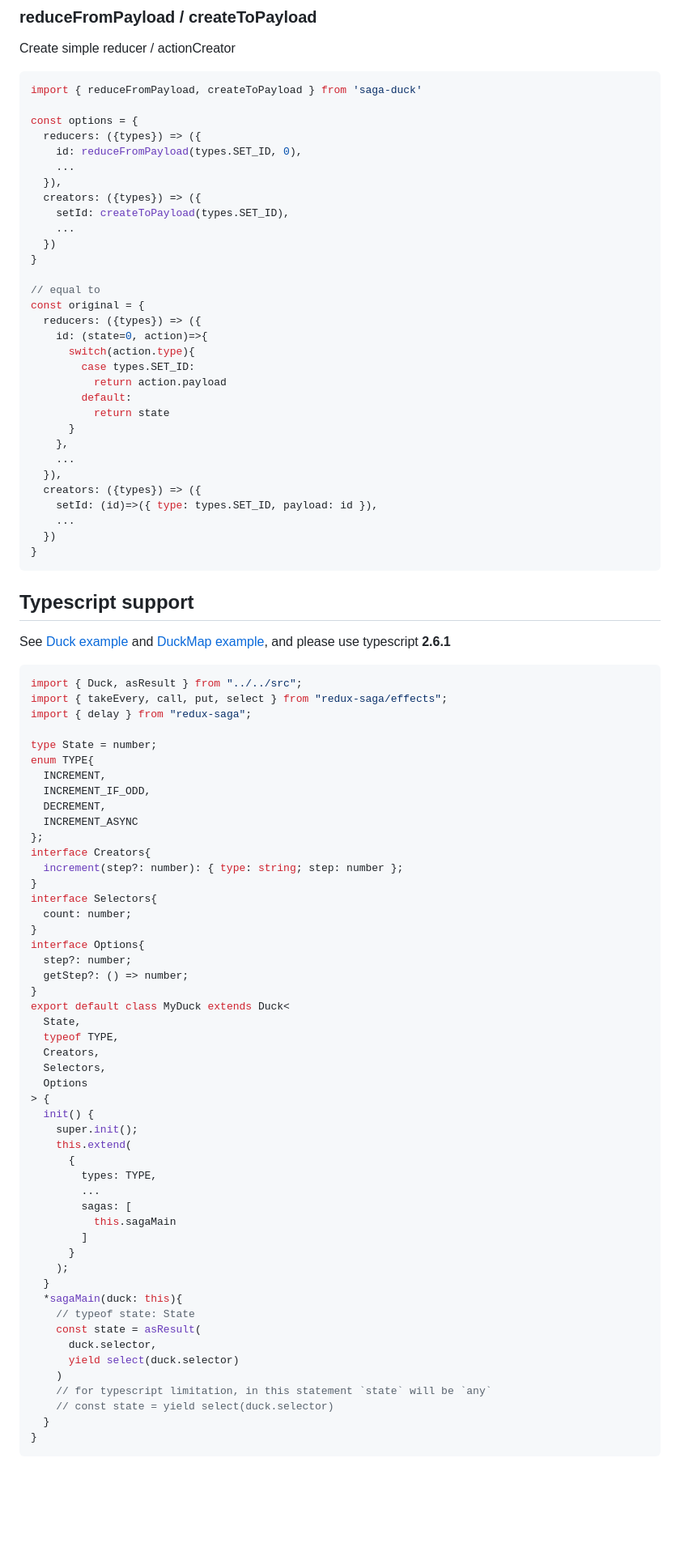
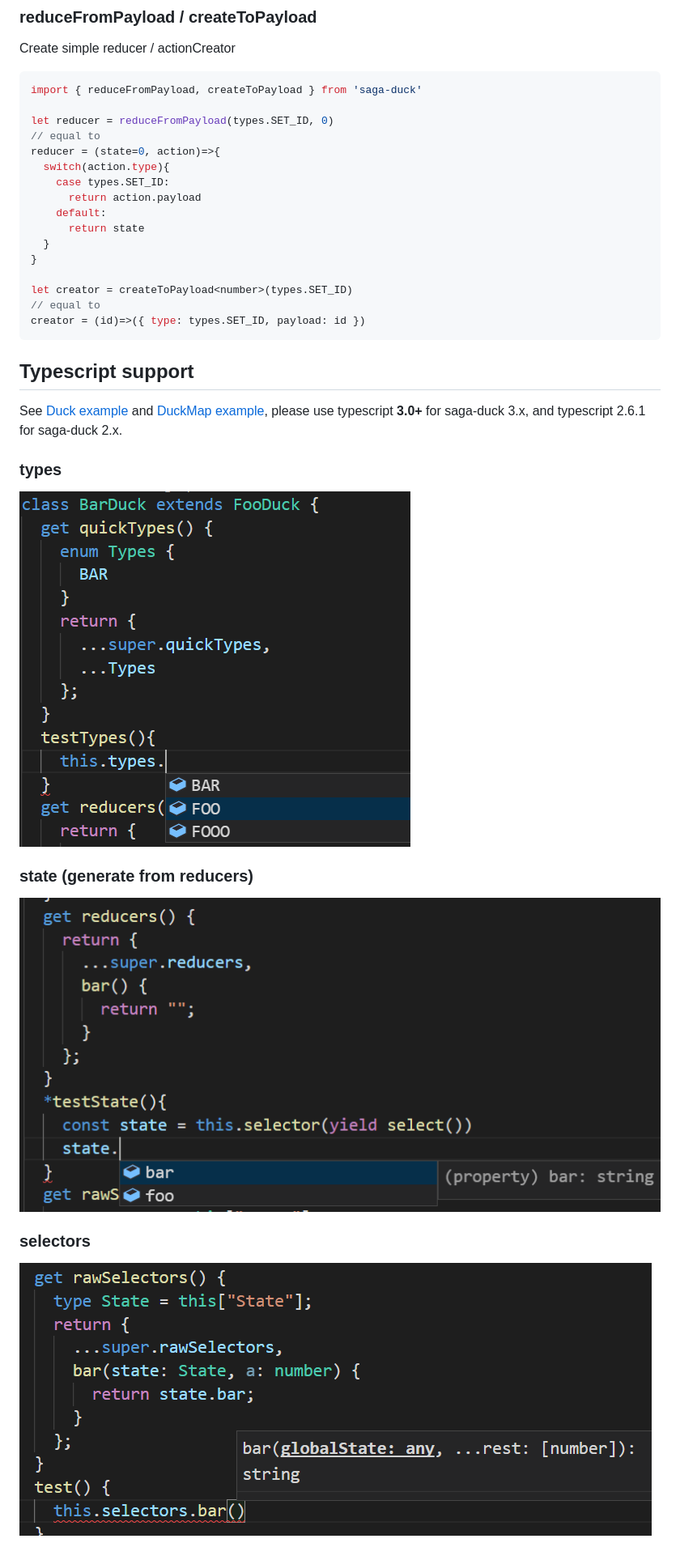
Before and after one commit to cyrilluce/saga-duck, a Markdown page: README.md, the part around the change printed below. Shown: that part at 81% size. GitHub-like rendering; pictures changed too: examples/ts-selectors.png (added), examples/ts-state.png (added), examples/ts-types.png (added); blank space fills up the shorter version.

````diff
--- a/README.md
+++ b/README.md
@@ -224,88 +263,29 @@ Create simple reducer / actionCreator
 ```javascript
 import { reduceFromPayload, createToPayload } from 'saga-duck'
 
-const options = {
-  reducers: ({types}) => ({
-    id: reduceFromPayload(types.SET_ID, 0),
-    ...
-  }),
-  creators: ({types}) => ({
-    setId: createToPayload(types.SET_ID),
-    ...
-  })
+let reducer = reduceFromPayload(types.SET_ID, 0)
+// equal to
+reducer = (state=0, action)=>{
+  switch(action.type){
+    case types.SET_ID:
+      return action.payload
+    default:
+      return state
+  }
 }
 
+let creator = createToPayload<number>(types.SET_ID)
 // equal to
-const original = {
-  reducers: ({types}) => ({
-    id: (state=0, action)=>{
-      switch(action.type){
-        case types.SET_ID:
-          return action.payload
-        default:
-          return state
-      }
-    },
-    ...
-  }),
-  creators: ({types}) => ({
-    setId: (id)=>({ type: types.SET_ID, payload: id }),
-    ...
-  })
-}
+creator = (id)=>({ type: types.SET_ID, payload: id })
 ```
 
 ## Typescript support
-See [Duck example](./examples/src/CounterDuck.ts) and [DuckMap example](./examples/src/RootDuck.ts), and please use typescript **2.6.1**
-```typescript
-import { Duck, asResult } from "../../src";
-import { takeEvery, call, put, select } from "redux-saga/effects";
-import { delay } from "redux-saga";
+See [Duck example](./examples/src/CounterDuck.ts) and [DuckMap example](./examples/src/RootDuck.ts), please use typescript **3.0+** for saga-duck 3.x, and typescript 2.6.1 for saga-duck 2.x.
+### types
+![ts hint of types](examples/ts-types.png)
 
-type State = number;
-enum TYPE{
-  INCREMENT,
-  INCREMENT_IF_ODD,
-  DECREMENT,
-  INCREMENT_ASYNC
-};
-interface Creators{
-  increment(step?: number): { type: string; step: number };
-}
-interface Selectors{
-  count: number;
-}
-interface Options{
-  step?: number;
-  getStep?: () => number;
-}
-export default class MyDuck extends Duck<
-  State,
-  typeof TYPE,
-  Creators,
-  Selectors,
-  Options
-> {
-  init() {
-    super.init();
-    this.extend(
-      {
-        types: TYPE,
-        ...
-        sagas: [
-          this.sagaMain
-        ]
-      }
-    );
-  }
-  *sagaMain(duck: this){
-    // typeof state: State
-    const state = asResult(
-      duck.selector,
-      yield select(duck.selector)
-    )
-    // for typescript limitation, in this statement `state` will be `any`
-    // const state = yield select(duck.selector)
-  }
-}
-```
+### state (generate from reducers)
+![ts hint of state](examples/ts-state.png)
+
+### selectors
+![ts hint of selectors](examples/ts-selectors.png)
````
Also changed, not shown: other parts of README.md (+169 -130 lines), 7 other files.
